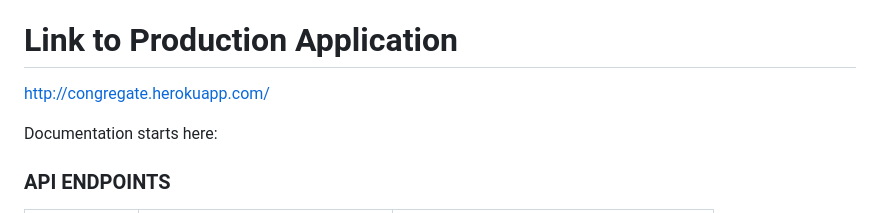
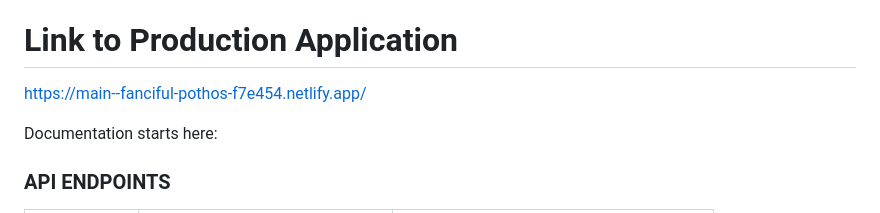
Before and after one commit to momentum316/momentum316-backend, a Markdown page: README.md, the part around the change. Rendered like a GitHub page.

```diff
--- a/README.md
+++ b/README.md
@@ -4,7 +4,7 @@ This application is an API built with Django REST Framework (DRF) that lets user
 
 # Link to Production Application
 
-http://congregate.herokuapp.com/
+https://main--fanciful-pothos-f7e454.netlify.app/
 
 Documentation starts here:
 
```
